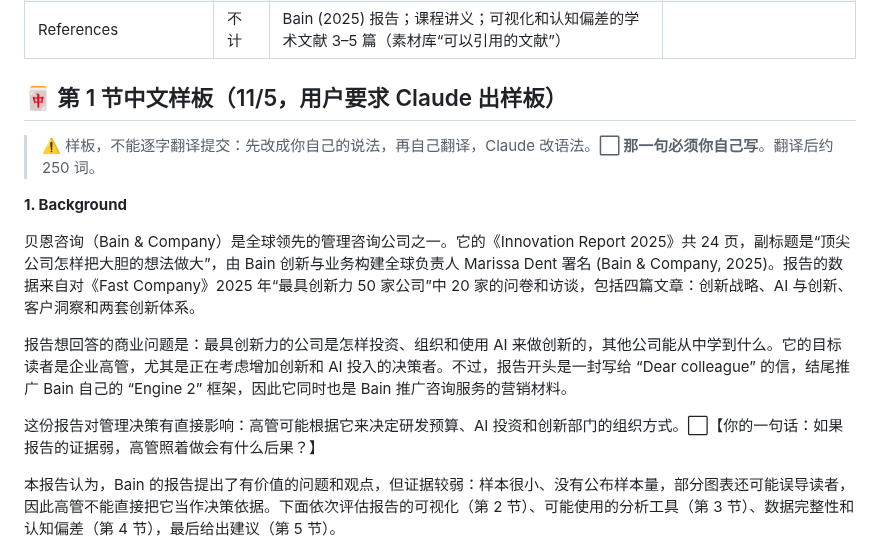
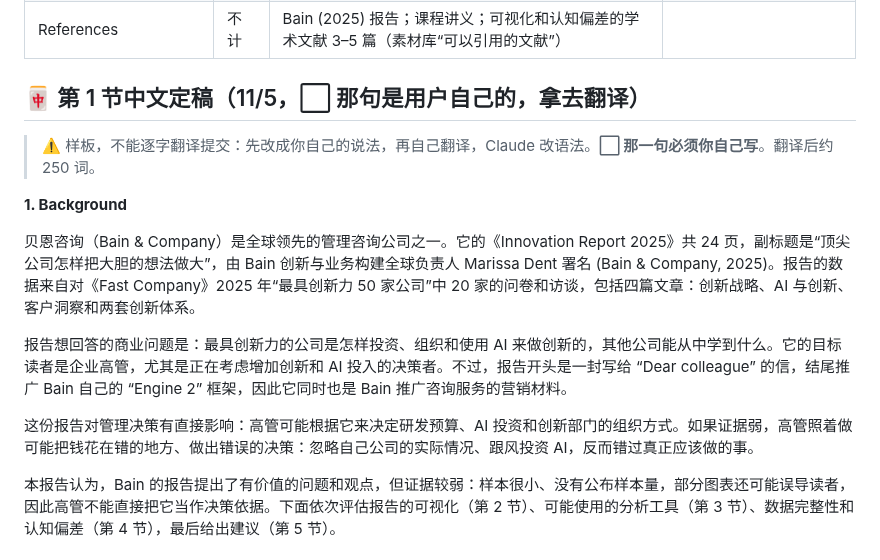
Before and after one commit to dollar3651314/mymba, a Markdown page: content/comp1913/a-workspace.md, the part around the change. Drawn GitHub-style.

```diff
--- a/content/comp1913/a-workspace.md
+++ b/content/comp1913/a-workspace.md
@@ -13,7 +13,7 @@
 | **5 Recommendations** | 300 | 写给**读这份报告、想决定创新 / AI 投入的高管**：① 把结论当“线索”不当“证据” ② 先问样本量、问题原文、谁回答的 ③ 用自己公司的数据验证再决定；给 Bain：公布方法和样本量、换合适的图、区分实际和预期 | 第 2–4 节的发现 |
 | References | 不计 | Bain (2025) 报告；课程讲义；可视化和认知偏差的学术文献 3–5 篇（素材库“可以引用的文献”） | |
 
-## 🀄 第 1 节中文样板（11/5，用户要求 Claude 出样板）
+## 🀄 第 1 节中文定稿（11/5，⬜ 那句是用户自己的，拿去翻译）
 > ⚠️ 样板，不能逐字翻译提交：先改成你自己的说法，再自己翻译，Claude 改语法。**⬜ 那一句必须你自己写**。翻译后约 250 词。
 
 **1. Background**
@@ -22,7 +22,7 @@
 
 报告想回答的商业问题是：最具创新力的公司是怎样投资、组织和使用 AI 来做创新的，其他公司能从中学到什么。它的目标读者是企业高管，尤其是正在考虑增加创新和 AI 投入的决策者。不过，报告开头是一封写给 “Dear colleague” 的信，结尾推广 Bain 自己的 “Engine 2” 框架，因此它同时也是 Bain 推广咨询服务的营销材料。
 
-这份报告对管理决策有直接影响：高管可能根据它来决定研发预算、AI 投资和创新部门的组织方式。⬜【你的一句话：如果报告的证据弱，高管照着做会有什么后果？】
+这份报告对管理决策有直接影响：高管可能根据它来决定研发预算、AI 投资和创新部门的组织方式。如果证据弱，高管照着做可能把钱花在错的地方、做出错误的决策：忽略自己公司的实际情况、跟风投资 AI，反而错过真正应该做的事。
 
 本报告认为，Bain 的报告提出了有价值的问题和观点，但证据较弱：样本很小、没有公布样本量，部分图表还可能误导读者，因此高管不能直接把它当作决策依据。下面依次评估报告的可视化（第 2 节）、可能使用的分析工具（第 3 节）、数据完整性和认知偏差（第 4 节），最后给出建议（第 5 节）。
 
```
Also changed, not shown: docs/progress.md (+1 -0 lines).
